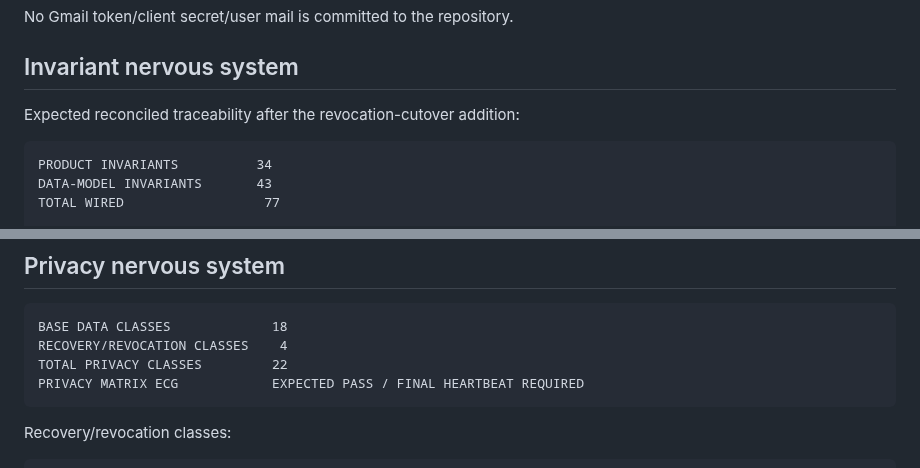
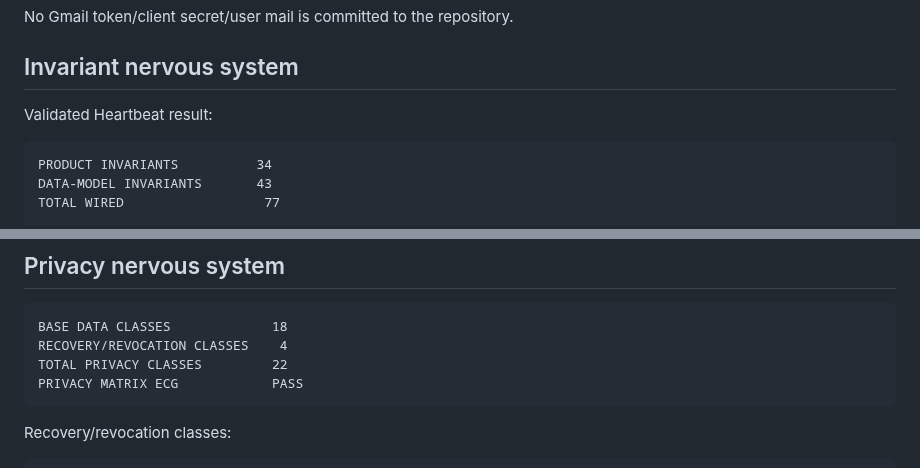
Before and after one commit to Em3rc0d/FinanceSensor, a Markdown page: STATUS.md, 2 parts joined by grey strips. Rendered like a GitHub page.

````diff
--- a/STATUS.md
+++ b/STATUS.md
@@ -172,7 +173,7 @@ No Gmail token/client secret/user mail is committed to the repository.
 
 ## Invariant nervous system
 
-Expected reconciled traceability after the revocation-cutover addition:
+Validated Heartbeat result:
 
 ```text
 PRODUCT INVARIANTS          34
@@ -200,7 +201,7 @@ The `KEY-001..005` cases additionally strengthen executable support for already-
 BASE DATA CLASSES             18
 RECOVERY/REVOCATION CLASSES    4
 TOTAL PRIVACY CLASSES         22
-PRIVACY MATRIX ECG            EXPECTED PASS / FINAL HEARTBEAT REQUIRED
+PRIVACY MATRIX ECG            PASS
 ```
 
 Recovery/revocation classes:
````
Also changed, not shown: other parts of STATUS.md (+22 -16 lines).
